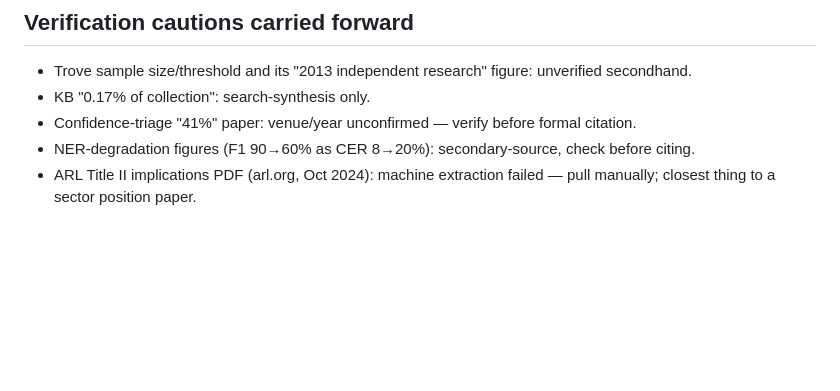
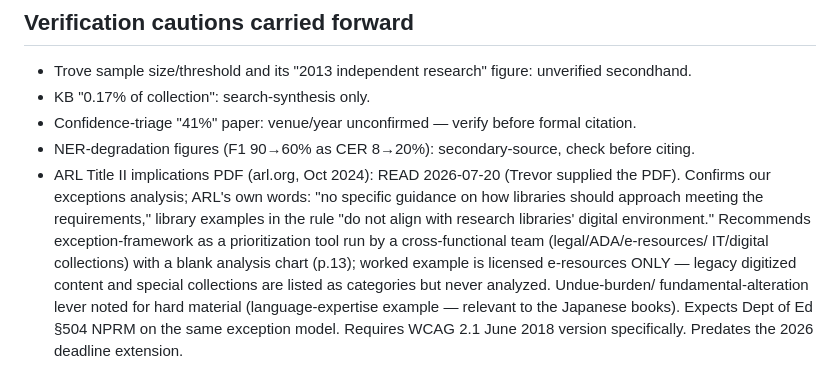
Before and after one commit to trevormunoz/dpi-dinglehopper-eval, a Markdown page: docs/superpowers/2026-07-20-sampling-research-grounding.md, the part around the change. Rendered like a GitHub page; blank space fills up the shorter version.

Commit message:
docs: ARL Title II PDF read — update research grounding verification note
Co-Authored-By: Claude Fable 5 <noreply@anthropic.com>

```diff
--- a/docs/superpowers/2026-07-20-sampling-research-grounding.md
+++ b/docs/superpowers/2026-07-20-sampling-research-grounding.md
@@ -167,5 +167,16 @@ measure variance components and rekey cost per page to price layers 2–3.
   formal citation.
 - NER-degradation figures (F1 90→60% as CER 8→20%): secondary-source, check
   before citing.
-- ARL Title II implications PDF (arl.org, Oct 2024): machine extraction
-  failed — pull manually; closest thing to a sector position paper.
+- ARL Title II implications PDF (arl.org, Oct 2024): READ 2026-07-20 (Trevor
+  supplied the PDF). Confirms our exceptions analysis; ARL's own words: "no
+  specific guidance on how libraries should approach meeting the
+  requirements," library examples in the rule "do not align with research
+  libraries' digital environment." Recommends exception-framework as a
+  prioritization tool run by a cross-functional team (legal/ADA/e-resources/
+  IT/digital collections) with a blank analysis chart (p.13); worked example
+  is licensed e-resources ONLY — legacy digitized content and special
+  collections are listed as categories but never analyzed. Undue-burden/
+  fundamental-alteration lever noted for hard material (language-expertise
+  example — relevant to the Japanese books). Expects Dept of Ed §504 NPRM on
+  the same exception model. Requires WCAG 2.1 June 2018 version specifically.
+  Predates the 2026 deadline extension.
```
